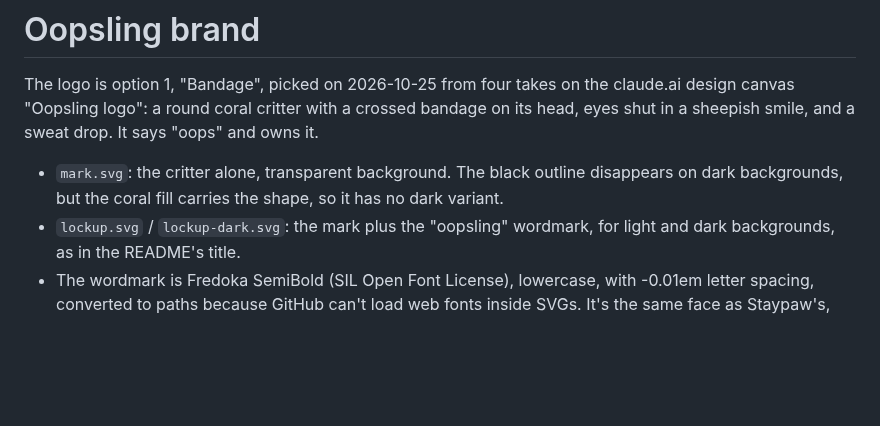
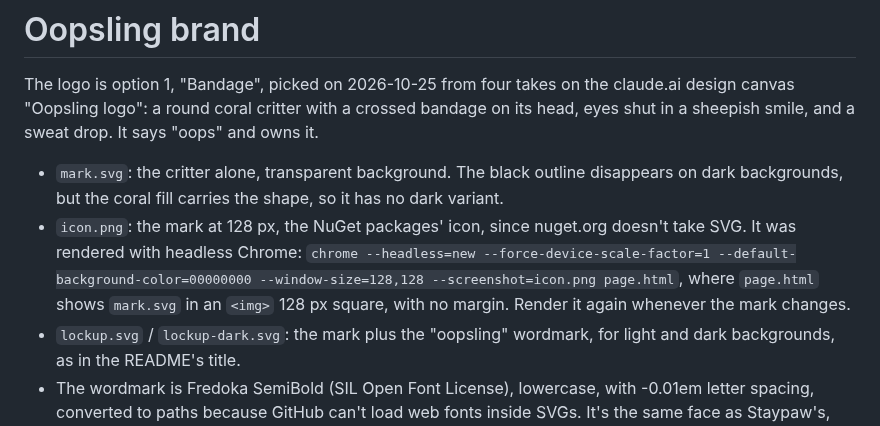
Before and after one commit to hazeliscoding/oopsling, a Markdown page: docs/brand/README.md, the part around the change. GitHub-like rendering; blank space fills up the shorter version.

```diff
--- a/docs/brand/README.md
+++ b/docs/brand/README.md
@@ -3,6 +3,7 @@
 The logo is option 1, "Bandage", picked on 2026-10-25 from four takes on the claude.ai design canvas "Oopsling logo": a round coral critter with a crossed bandage on its head, eyes shut in a sheepish smile, and a sweat drop. It says "oops" and owns it.
 
 - `mark.svg`: the critter alone, transparent background. The black outline disappears on dark backgrounds, but the coral fill carries the shape, so it has no dark variant.
+- `icon.png`: the mark at 128 px, the NuGet packages' icon, since nuget.org doesn't take SVG. It was rendered with headless Chrome: `chrome --headless=new --force-device-scale-factor=1 --default-background-color=00000000 --window-size=128,128 --screenshot=icon.png page.html`, where `page.html` shows `mark.svg` in an `<img>` 128 px square, with no margin. Render it again whenever the mark changes.
 - `lockup.svg` / `lockup-dark.svg`: the mark plus the "oopsling" wordmark, for light and dark backgrounds, as in the README's title.
 - The wordmark is Fredoka SemiBold (SIL Open Font License), lowercase, with -0.01em letter spacing, converted to paths because GitHub can't load web fonts inside SVGs. It's the same face as Staypaw's, Sweepling's, Shybun's and Tattlebun's. Use the SVGs; don't re-typeset it. `scripts/make_lockup.py` rebuilds both lockups from the font and the mark, and its header says how. Rerun it whenever the mark changes.
 - The house style: heavy black outlines and one hard shadow tone per colour.
```
Also changed, not shown: src/README.md (added, +29 -0 lines), docs/brand/icon.png (added), 1 other file.
